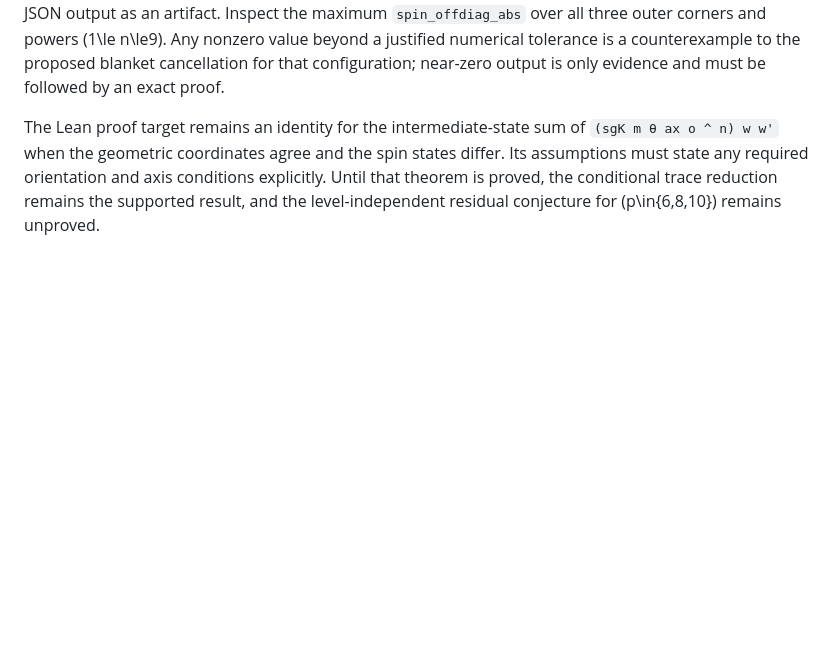
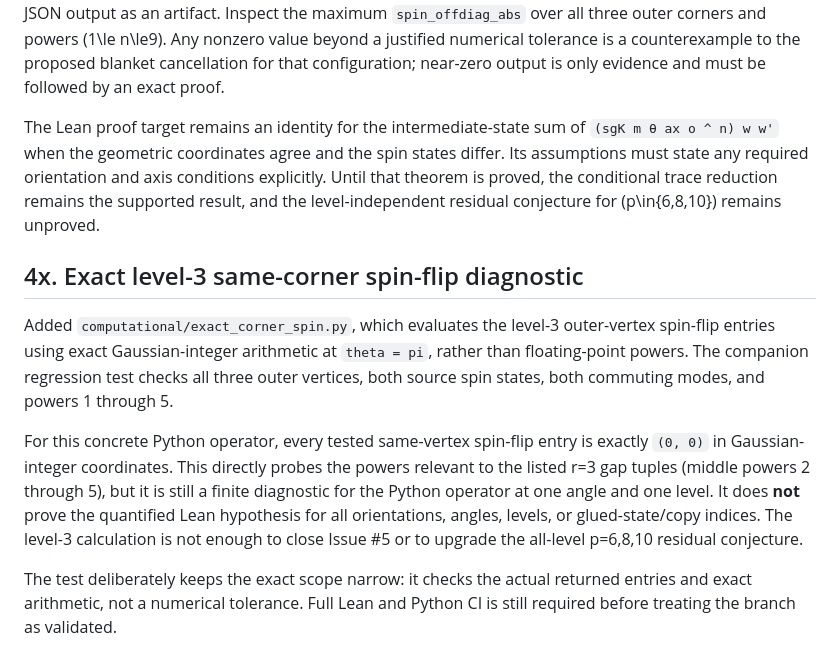
Before and after one commit to RFT-SIRM/Evgeny-Theorem, a Markdown page: formalization/HIGHER_MOMENT_RESEARCH_LOG.md, the part around the change. Rendered like a GitHub page; blank space fills up the shorter version.

Commit message:
Record exact level-three corner spin diagnostic

```diff
--- a/formalization/HIGHER_MOMENT_RESEARCH_LOG.md
+++ b/formalization/HIGHER_MOMENT_RESEARCH_LOG.md
@@ -525,3 +525,12 @@ The script `computational/corner_power_report.py` now reports the spin-off-diago
 Run the diagnostic from the repository root for each selected level, angle, and axis mode, preserving the JSON output as an artifact. Inspect the maximum `spin_offdiag_abs` over all three outer corners and powers (1\le n\le9). Any nonzero value beyond a justified numerical tolerance is a counterexample to the proposed blanket cancellation for that configuration; near-zero output is only evidence and must be followed by an exact proof.
 
 The Lean proof target remains an identity for the intermediate-state sum of `(sgK m θ ax o ^ n) w w'` when the geometric coordinates agree and the spin states differ. Its assumptions must state any required orientation and axis conditions explicitly. Until that theorem is proved, the conditional trace reduction remains the supported result, and the level-independent residual conjecture for (p\in\{6,8,10\}) remains unproved.
+
+
+## 4x. Exact level-3 same-corner spin-flip diagnostic
+
+Added `computational/exact_corner_spin.py`, which evaluates the level-3 outer-vertex spin-flip entries using exact Gaussian-integer arithmetic at `theta = pi`, rather than floating-point powers. The companion regression test checks all three outer vertices, both source spin states, both commuting modes, and powers 1 through 5.
+
+For this concrete Python operator, every tested same-vertex spin-flip entry is exactly `(0, 0)` in Gaussian-integer coordinates. This directly probes the powers relevant to the listed r=3 gap tuples (middle powers 2 through 5), but it is still a finite diagnostic for the Python operator at one angle and one level. It does **not** prove the quantified Lean hypothesis for all orientations, angles, levels, or glued-state/copy indices. The level-3 calculation is not enough to close Issue #5 or to upgrade the all-level p=6,8,10 residual conjecture.
+
+The test deliberately keeps the exact scope narrow: it checks the actual returned entries and exact arithmetic, not a numerical tolerance. Full Lean and Python CI is still required before treating the branch as validated.
```
